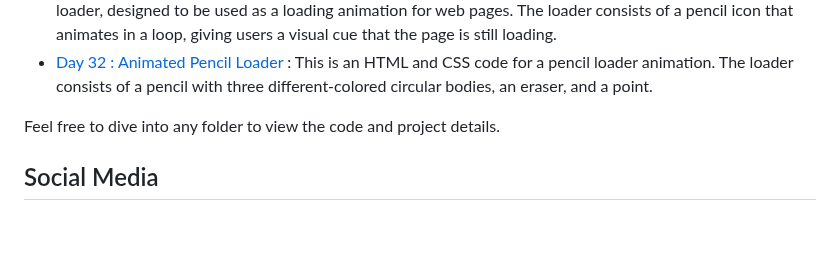
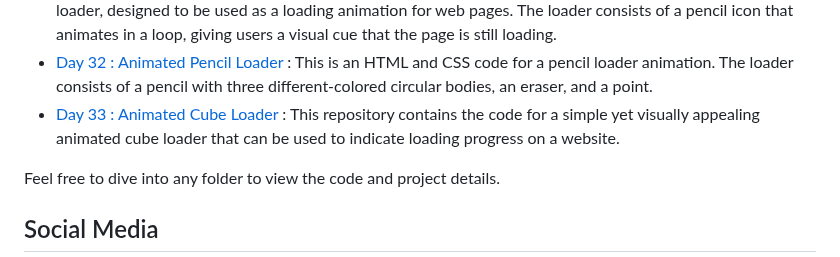
Before and after one commit to withaarzoo/100-Days-of-Code, a Markdown page: README.md, the part around the change. GitHub-like rendering; blank space fills up the shorter version.

```diff
--- a/README.md
+++ b/README.md
@@ -42,6 +42,7 @@ You can explore the following folders to access individual projects and code sam
 - [Day 30 : 3D Rotate Tube](https://github.com/withaarzoo/100-Days-of-Code/tree/main/%5B%20Day%2030%20%5D%20-%203D%20Rotate%20Tube) : This is a simple HTML and CSS code snippet that creates a 3D rotating tube with animated text on its faces. The tube is displayed in a webpage and the text on each face of the tubr changes dynamically, creating a visually engaging effect.
 - [Day 31 : Animated Pencil Loader](https://github.com/withaarzoo/100-Days-of-Code/tree/main/%5B%20Day%2031%20%5D%20-%20Animated%20Pencil%20Loader) : This repository contains HTML and CSS code for an animated pencil loader, designed to be used as a loading animation for web pages. The loader consists of a pencil icon that animates in a loop, giving users a visual cue that the page is still loading.
 - [Day 32 : Animated Pencil Loader](https://github.com/withaarzoo/100-Days-of-Code/tree/main/%5B%20Day%2032%20%5D%20-%20Animated%20Pencil%20Loader2) : This is an HTML and CSS code for a pencil loader animation. The loader consists of a pencil with three different-colored circular bodies, an eraser, and a point.
+- [Day 33 : Animated Cube Loader](https://github.com/withaarzoo/100-Days-of-Code/tree/main/%5B%20Day%2033%20%5D%20-%20Animated%20Cube%20Loading) : This repository contains the code for a simple yet visually appealing animated cube loader that can be used to indicate loading progress on a website.
 
 Feel free to dive into any folder to view the code and project details.
 
```
